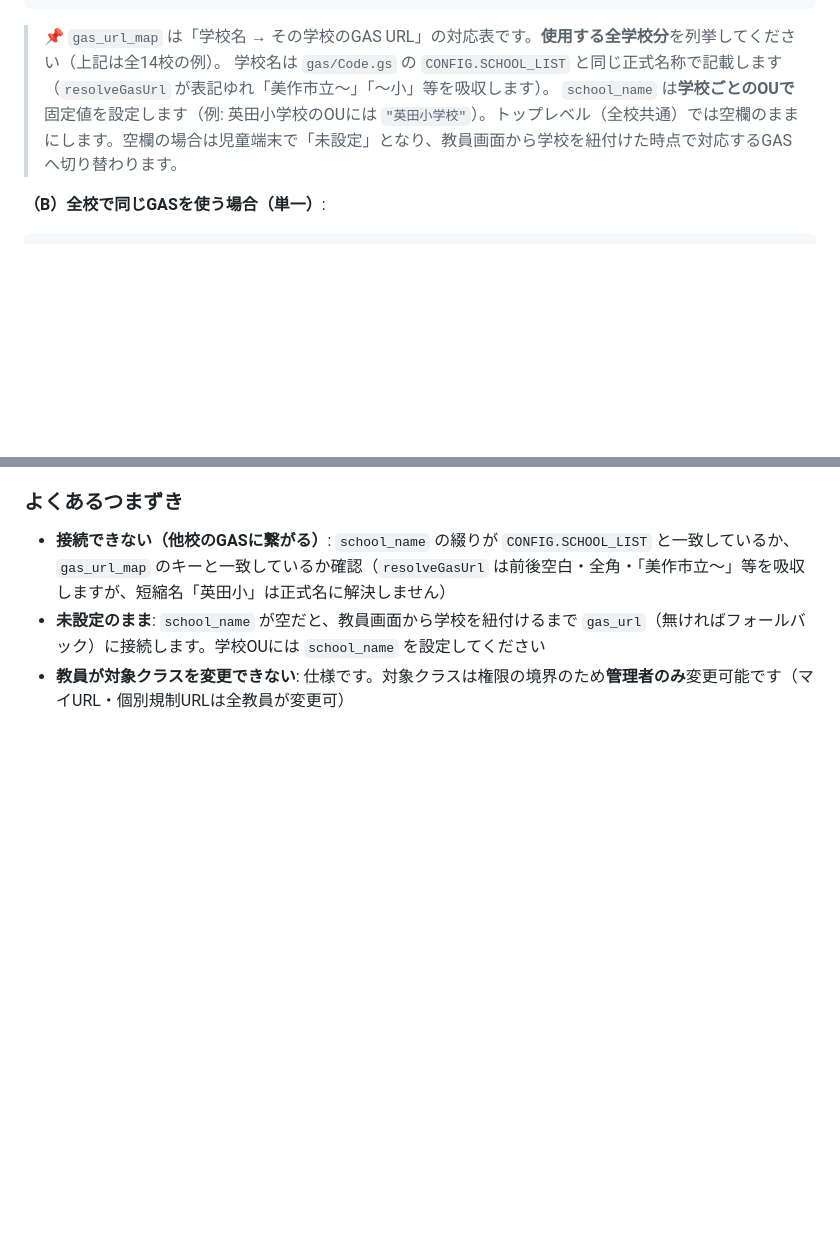
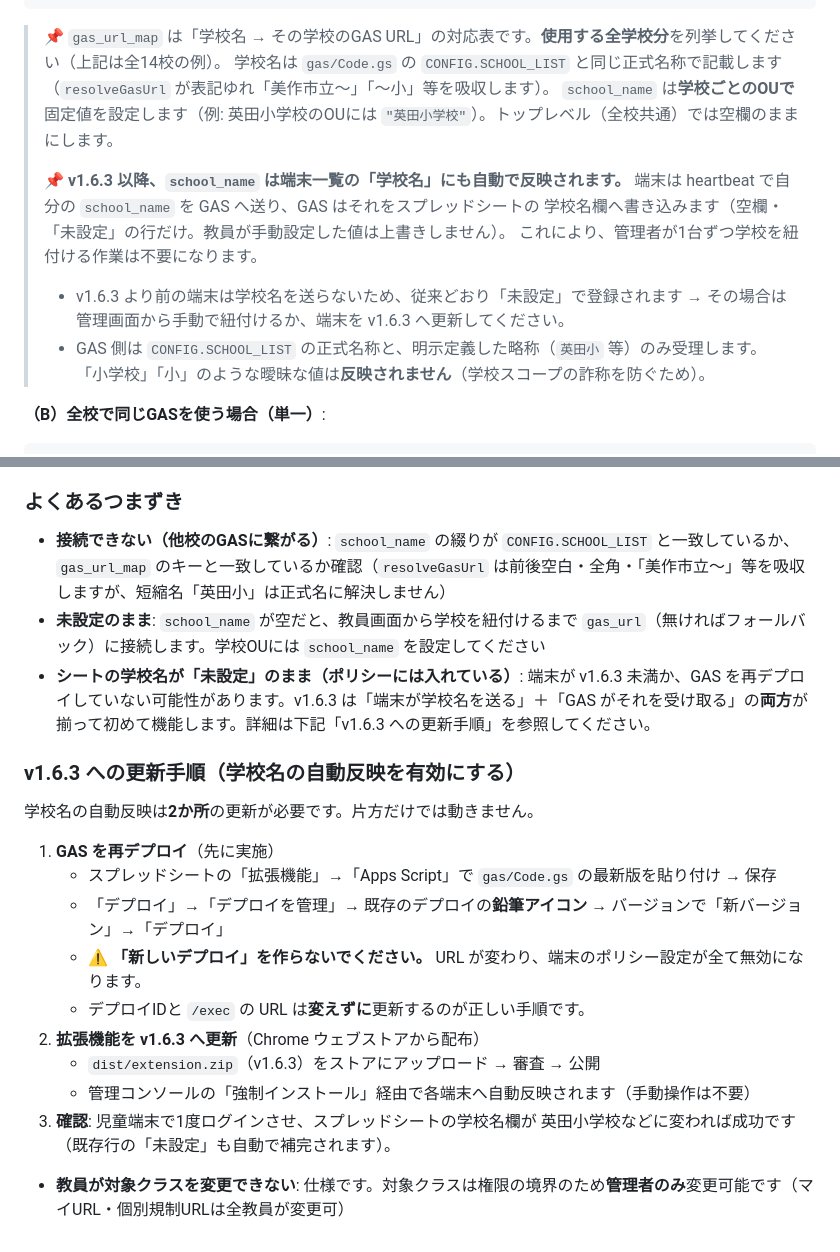
Before and after one commit to kanagatalove-stack/my-app3, a Markdown page: docs/ADMIN_CONSOLE_SETUP.md, 2 parts joined by grey strips. GitHub-like rendering; blank space fills up the shorter version.

Commit message:
docs(admin): v1.6.3 で学校名が自動反映される旨とデプロイ手順を追記
- school_name が端末一覧の学校名欄へ自動反映されることを明記
  （空欄・未設定の行のみ補完。教員の手動設定は上書きしない）
- v1.6.3 未満の端末は学校名を送らないため従来どおり未設定になる旨
- 曖昧な学校名（「小学校」「小」等）は受理しない旨
- 「v1.6.3 への更新手順」を新設
  GAS の再デプロイは「新しいデプロイ」を作らず既存デプロイを新バージョンで
  更新すること（URL が変わると端末のポリシー設定が無効になるため）

```diff
--- a/docs/ADMIN_CONSOLE_SETUP.md
+++ b/docs/ADMIN_CONSOLE_SETUP.md
@@ -141,7 +141,17 @@ Chrome ブラウザを使って、拡張機能フォルダを `.crx` ファイ
 
 > 📌 `gas_url_map` は「学校名 → その学校のGAS URL」の対応表です。**使用する全学校分**を列挙してください（上記は全14校の例）。
 > 学校名は `gas/Code.gs` の `CONFIG.SCHOOL_LIST` と同じ正式名称で記載します（`resolveGasUrl` が表記ゆれ「美作市立〜」「〜小」等を吸収します）。
-> `school_name` は**学校ごとのOUで**固定値を設定します（例: 英田小学校のOUには `"英田小学校"`）。トップレベル（全校共通）では空欄のままにします。空欄の場合は児童端末で「未設定」となり、教員画面から学校を紐付けた時点で対応するGASへ切り替わります。
+> `school_name` は**学校ごとのOUで**固定値を設定します（例: 英田小学校のOUには `"英田小学校"`）。トップレベル（全校共通）では空欄のままにします。
+>
+> 📌 **v1.6.3 以降、`school_name` は端末一覧の「学校名」にも自動で反映されます。**
+> 端末は heartbeat で自分の `school_name` を GAS へ送り、GAS はそれをスプレッドシートの
+> 学校名欄へ書き込みます（空欄・「未設定」の行だけ。教員が手動設定した値は上書きしません）。
+> これにより、管理者が1台ずつ学校を紐付ける作業は不要になります。
+>
+> - v1.6.3 より前の端末は学校名を送らないため、従来どおり「未設定」で登録されます
+>   → その場合は管理画面から手動で紐付けるか、端末を v1.6.3 へ更新してください。
+> - GAS 側は `CONFIG.SCHOOL_LIST` の正式名称と、明示定義した略称（`英田小` 等）のみ受理します。
+>   「小学校」「小」のような曖昧な値は**反映されません**（学校スコープの詐称を防ぐため）。
 
 **（B）全校で同じGASを使う場合（単一）**:
 
@@ -306,4 +316,20 @@ Chromeウェブストアの有料デベロッパー登録（$5）を行わなく
 ### よくあるつまずき
 - **接続できない（他校のGASに繋がる）**: `school_name` の綴りが `CONFIG.SCHOOL_LIST` と一致しているか、`gas_url_map` のキーと一致しているか確認（`resolveGasUrl` は前後空白・全角・「美作市立〜」等を吸収しますが、短縮名「英田小」は正式名に解決しません）
 - **未設定のまま**: `school_name` が空だと、教員画面から学校を紐付けるまで `gas_url`（無ければフォールバック）に接続します。学校OUには `school_name` を設定してください
+- **シートの学校名が「未設定」のまま（ポリシーには入れている）**: 端末が v1.6.3 未満か、GAS を再デプロイしていない可能性があります。v1.6.3 は「端末が学校名を送る」＋「GAS がそれを受け取る」の**両方**が揃って初めて機能します。詳細は下記「v1.6.3 への更新手順」を参照してください。
+
+### v1.6.3 への更新手順（学校名の自動反映を有効にする）
+
+学校名の自動反映は**2か所**の更新が必要です。片方だけでは動きません。
+
+1. **GAS を再デプロイ**（先に実施）
+   - スプレッドシートの「拡張機能」→「Apps Script」で `gas/Code.gs` の最新版を貼り付け → 保存
+   - 「デプロイ」→「デプロイを管理」→ 既存のデプロイの**鉛筆アイコン** → バージョンで「新バージョン」→「デプロイ」
+   - ⚠️ **「新しいデプロイ」を作らないでください。** URL が変わり、端末のポリシー設定が全て無効になります。
+   - デプロイIDと `/exec` の URL は**変えずに**更新するのが正しい手順です。
+2. **拡張機能を v1.6.3 へ更新**（Chrome ウェブストアから配布）
+   - `dist/extension.zip`（v1.6.3）をストアにアップロード → 審査 → 公開
+   - 管理コンソールの「強制インストール」経由で各端末へ自動反映されます（手動操作は不要）
+3. **確認**: 児童端末で1度ログインさせ、スプレッドシートの学校名欄が
+   英田小学校などに変われば成功です（既存行の「未設定」も自動で補完されます）。
 - **教員が対象クラスを変更できない**: 仕様です。対象クラスは権限の境界のため**管理者のみ**変更可能です（マイURL・個別規制URLは全教員が変更可）
```
